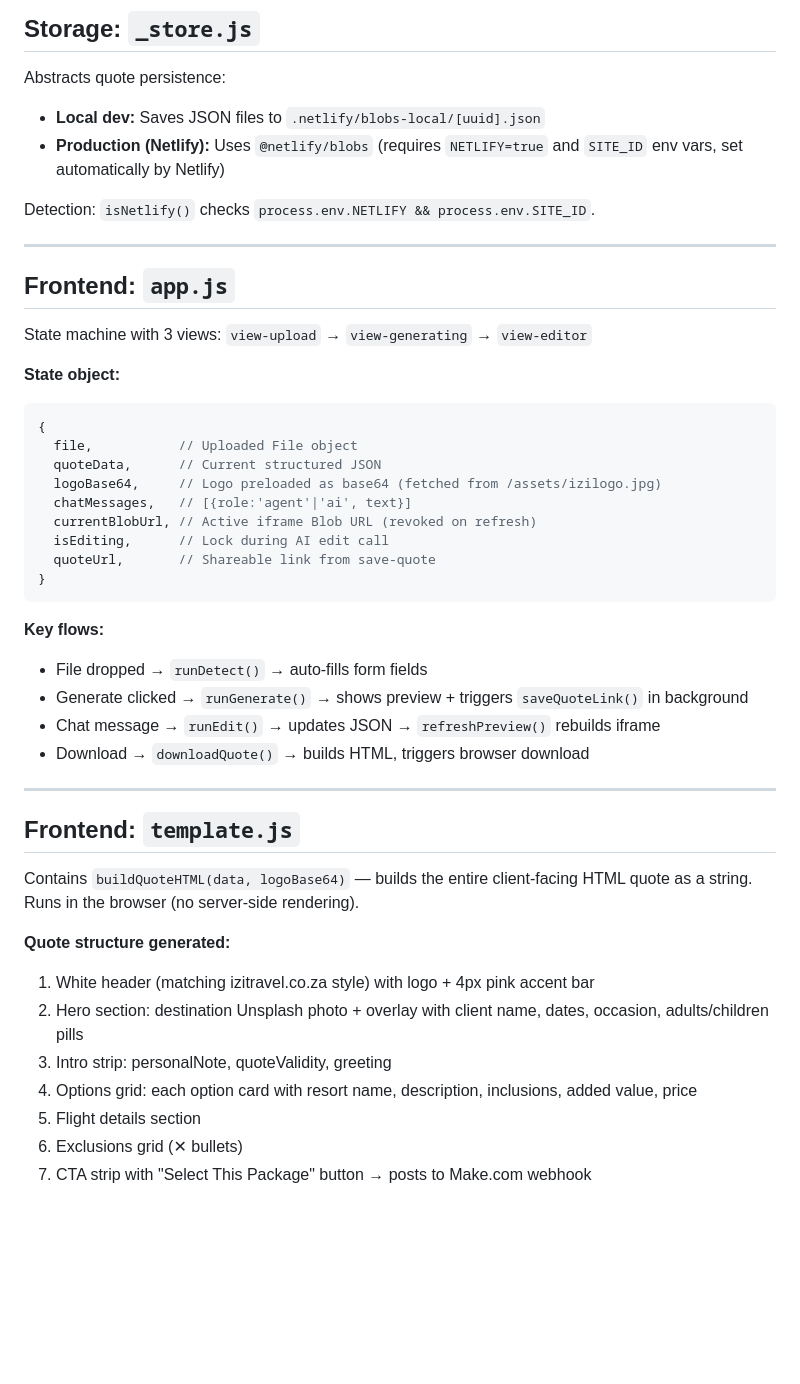
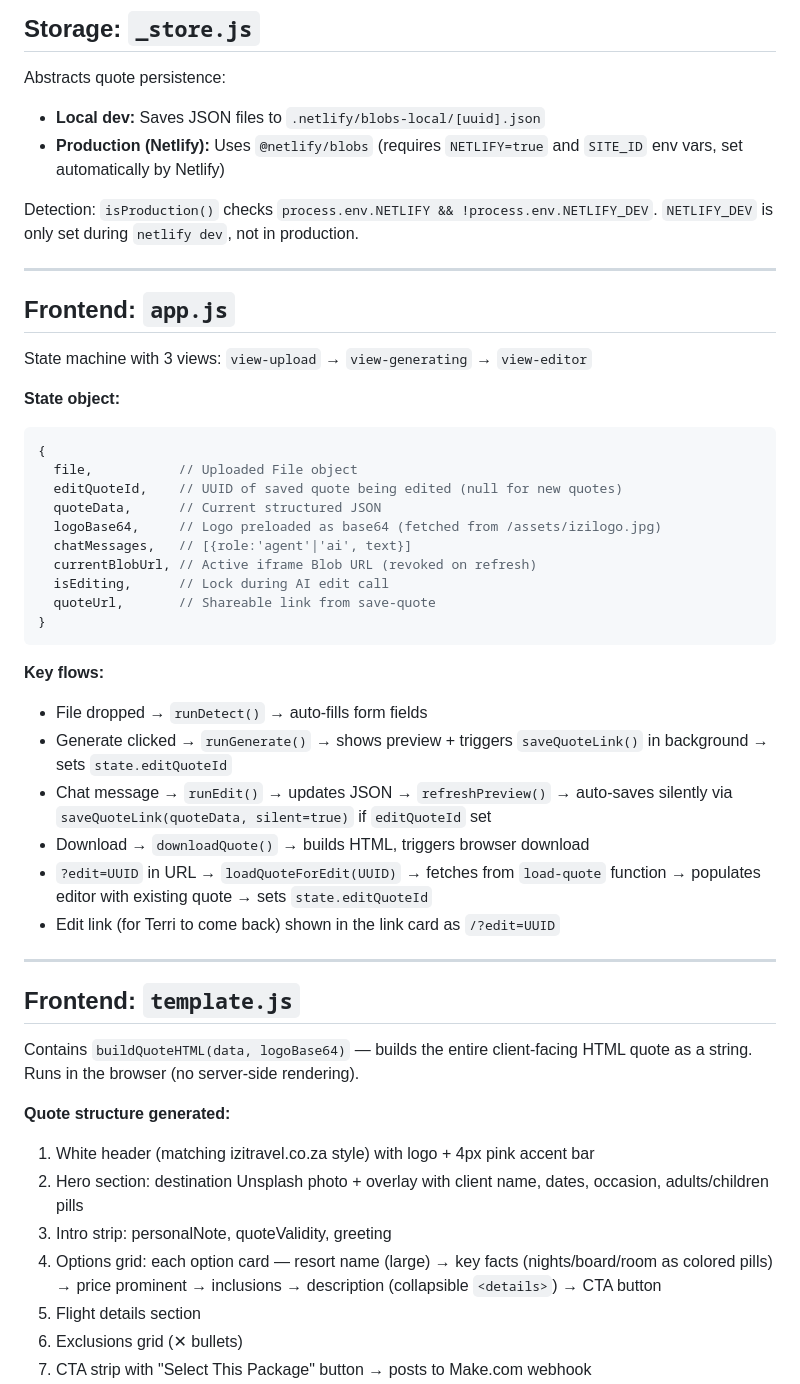
Before and after one commit to jacquesgroen88/quotetool, a Markdown page: CLAUDE.md, the part around one of its changes. Rendered like a GitHub page; blank space fills up the shorter version.

Commit message:
Update CLAUDE.md: document session 4 changes and new architecture
Co-Authored-By: Claude Sonnet 4.6 <noreply@anthropic.com>

````diff
--- a/CLAUDE.md
+++ b/CLAUDE.md
@@ -135,7 +139,7 @@ Abstracts quote persistence:
 - **Local dev:** Saves JSON files to `.netlify/blobs-local/[uuid].json`
 - **Production (Netlify):** Uses `@netlify/blobs` (requires `NETLIFY=true` and `SITE_ID` env vars, set automatically by Netlify)
 
-Detection: `isNetlify()` checks `process.env.NETLIFY && process.env.SITE_ID`.
+Detection: `isProduction()` checks `process.env.NETLIFY && !process.env.NETLIFY_DEV`. `NETLIFY_DEV` is only set during `netlify dev`, not in production.
 
 ---
 
@@ -147,6 +151,7 @@ State machine with 3 views: `view-upload` → `view-generating` → `view-editor
 ```javascript
 {
   file,           // Uploaded File object
+  editQuoteId,    // UUID of saved quote being edited (null for new quotes)
   quoteData,      // Current structured JSON
   logoBase64,     // Logo preloaded as base64 (fetched from /assets/izilogo.jpg)
   chatMessages,   // [{role:'agent'|'ai', text}]
@@ -158,9 +163,11 @@ State machine with 3 views: `view-upload` → `view-generating` → `view-editor
 
 **Key flows:**
 - File dropped → `runDetect()` → auto-fills form fields
-- Generate clicked → `runGenerate()` → shows preview + triggers `saveQuoteLink()` in background
-- Chat message → `runEdit()` → updates JSON → `refreshPreview()` rebuilds iframe
+- Generate clicked → `runGenerate()` → shows preview + triggers `saveQuoteLink()` in background → sets `state.editQuoteId`
+- Chat message → `runEdit()` → updates JSON → `refreshPreview()` → auto-saves silently via `saveQuoteLink(quoteData, silent=true)` if `editQuoteId` set
 - Download → `downloadQuote()` → builds HTML, triggers browser download
+- `?edit=UUID` in URL → `loadQuoteForEdit(UUID)` → fetches from `load-quote` function → populates editor with existing quote → sets `state.editQuoteId`
+- Edit link (for Terri to come back) shown in the link card as `/?edit=UUID`
 
 ---
 
@@ -172,7 +179,7 @@ Contains `buildQuoteHTML(data, logoBase64)` — builds the entire client-facing
 1. White header (matching izitravel.co.za style) with logo + 4px pink accent bar
 2. Hero section: destination Unsplash photo + overlay with client name, dates, occasion, adults/children pills
 3. Intro strip: personalNote, quoteValidity, greeting
-4. Options grid: each option card with resort name, description, inclusions, added value, price
+4. Options grid: each option card — resort name (large) → key facts (nights/board/room as colored pills) → price prominent → inclusions → description (collapsible `<details>`) → CTA button
 5. Flight details section
 6. Exclusions grid (✕ bullets)
 7. CTA strip with "Select This Package" button → posts to Make.com webhook
````
Also changed, not shown: other parts of CLAUDE.md (+17 -3 lines).
